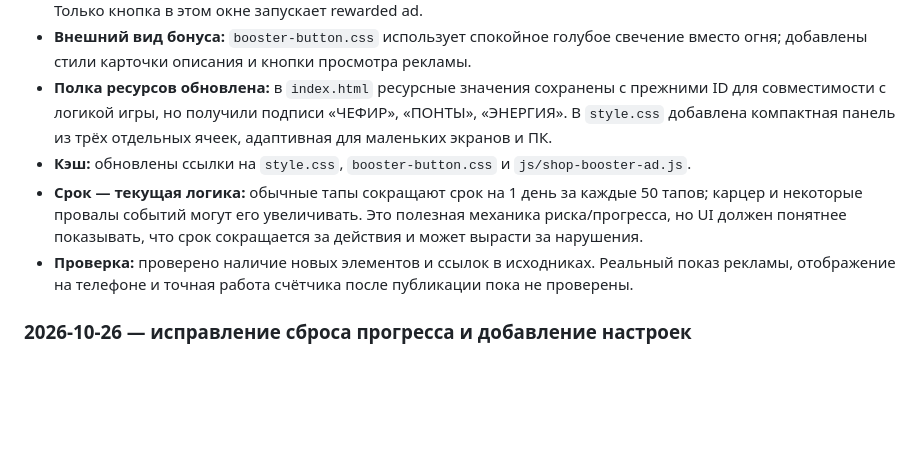
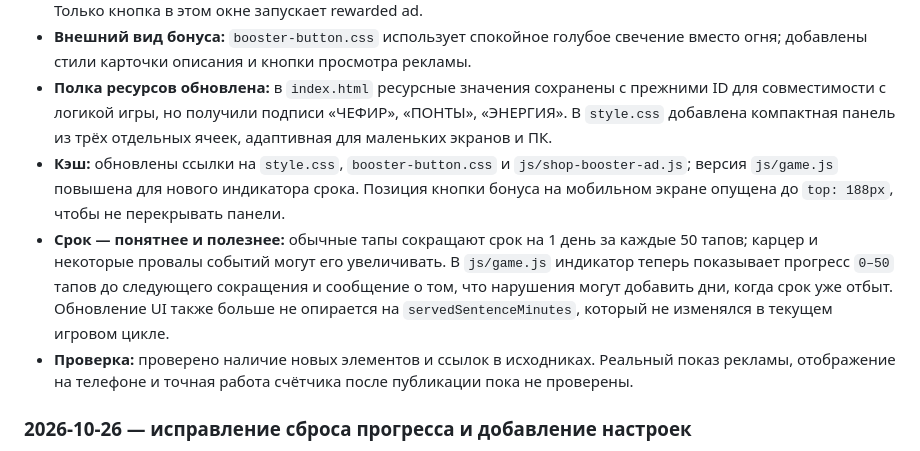
Before and after one commit to anons23/avtoritet-tapper, a Markdown page: PROJECT-NOTEBOOK.md, the part around the change. Drawn GitHub-style; blank space fills up the shorter version.

Commit message:
Document sentence progress indicator and mobile bonus position

```diff
--- a/PROJECT-NOTEBOOK.md
+++ b/PROJECT-NOTEBOOK.md
@@ -20,8 +20,8 @@
 - **Бонус переименован и объяснён:** в `js/shop-booster-ad.js` кнопка на главном экране теперь показывает 📺 и подпись «БОНУС ×2». Нажатие открывает информационное окно: успешный просмотр рекламы добавляет ×2 на следующие 100 обычных тапов; активный запас показывается, повторный просмотр добавляет ещё 100 тапов. Только кнопка в этом окне запускает rewarded ad.
 - **Внешний вид бонуса:** `booster-button.css` использует спокойное голубое свечение вместо огня; добавлены стили карточки описания и кнопки просмотра рекламы.
 - **Полка ресурсов обновлена:** в `index.html` ресурсные значения сохранены с прежними ID для совместимости с логикой игры, но получили подписи «ЧЕФИР», «ПОНТЫ», «ЭНЕРГИЯ». В `style.css` добавлена компактная панель из трёх отдельных ячеек, адаптивная для маленьких экранов и ПК.
-- **Кэш:** обновлены ссылки на `style.css`, `booster-button.css` и `js/shop-booster-ad.js`.
-- **Срок — текущая логика:** обычные тапы сокращают срок на 1 день за каждые 50 тапов; карцер и некоторые провалы событий могут его увеличивать. Это полезная механика риска/прогресса, но UI должен понятнее показывать, что срок сокращается за действия и может вырасти за нарушения.
+- **Кэш:** обновлены ссылки на `style.css`, `booster-button.css` и `js/shop-booster-ad.js`; версия `js/game.js` повышена для нового индикатора срока. Позиция кнопки бонуса на мобильном экране опущена до `top: 188px`, чтобы не перекрывать панели.
+- **Срок — понятнее и полезнее:** обычные тапы сокращают срок на 1 день за каждые 50 тапов; карцер и некоторые провалы событий могут его увеличивать. В `js/game.js` индикатор теперь показывает прогресс `0–50` тапов до следующего сокращения и сообщение о том, что нарушения могут добавить дни, когда срок уже отбыт. Обновление UI также больше не опирается на `servedSentenceMinutes`, который не изменялся в текущем игровом цикле.
 - **Проверка:** проверено наличие новых элементов и ссылок в исходниках. Реальный показ рекламы, отображение на телефоне и точная работа счётчика после публикации пока не проверены.
 
 
```
